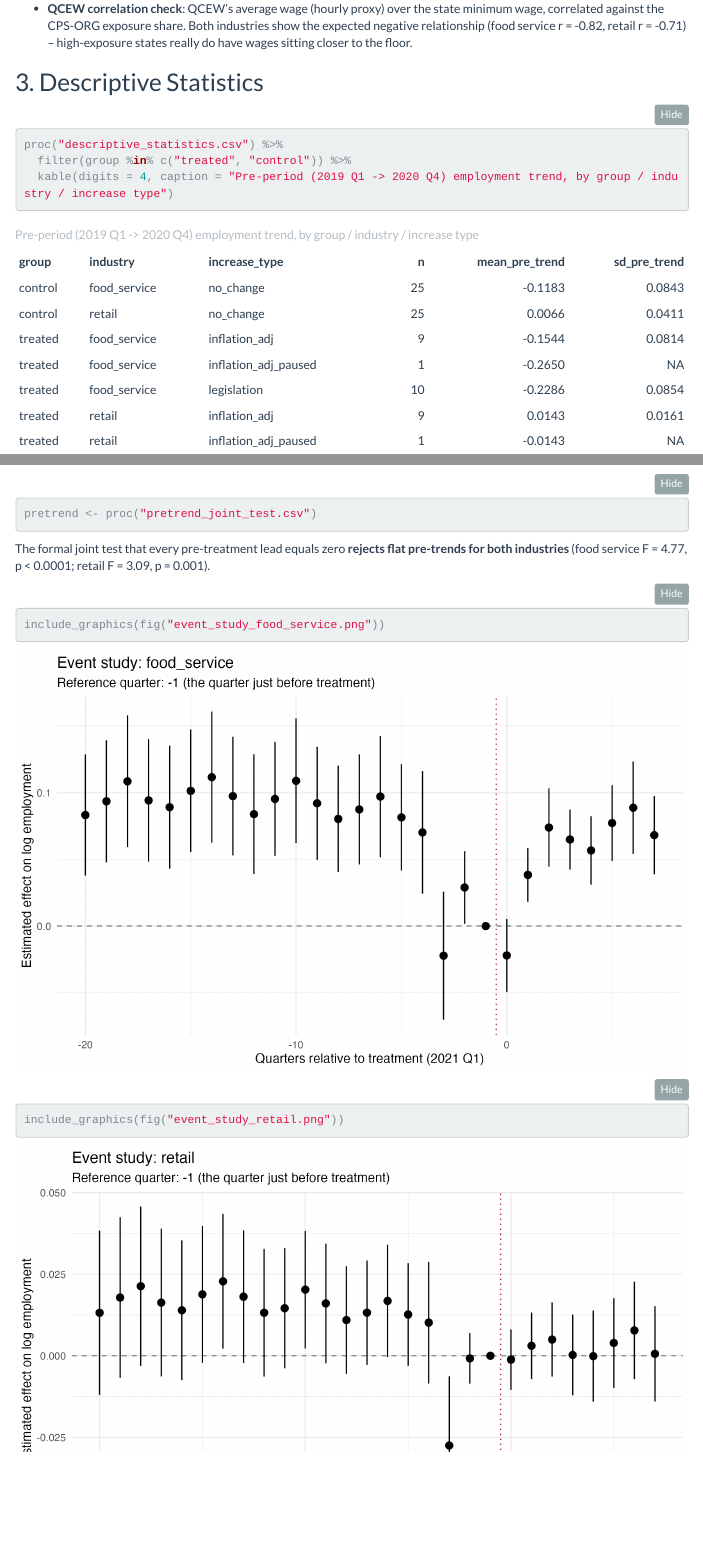
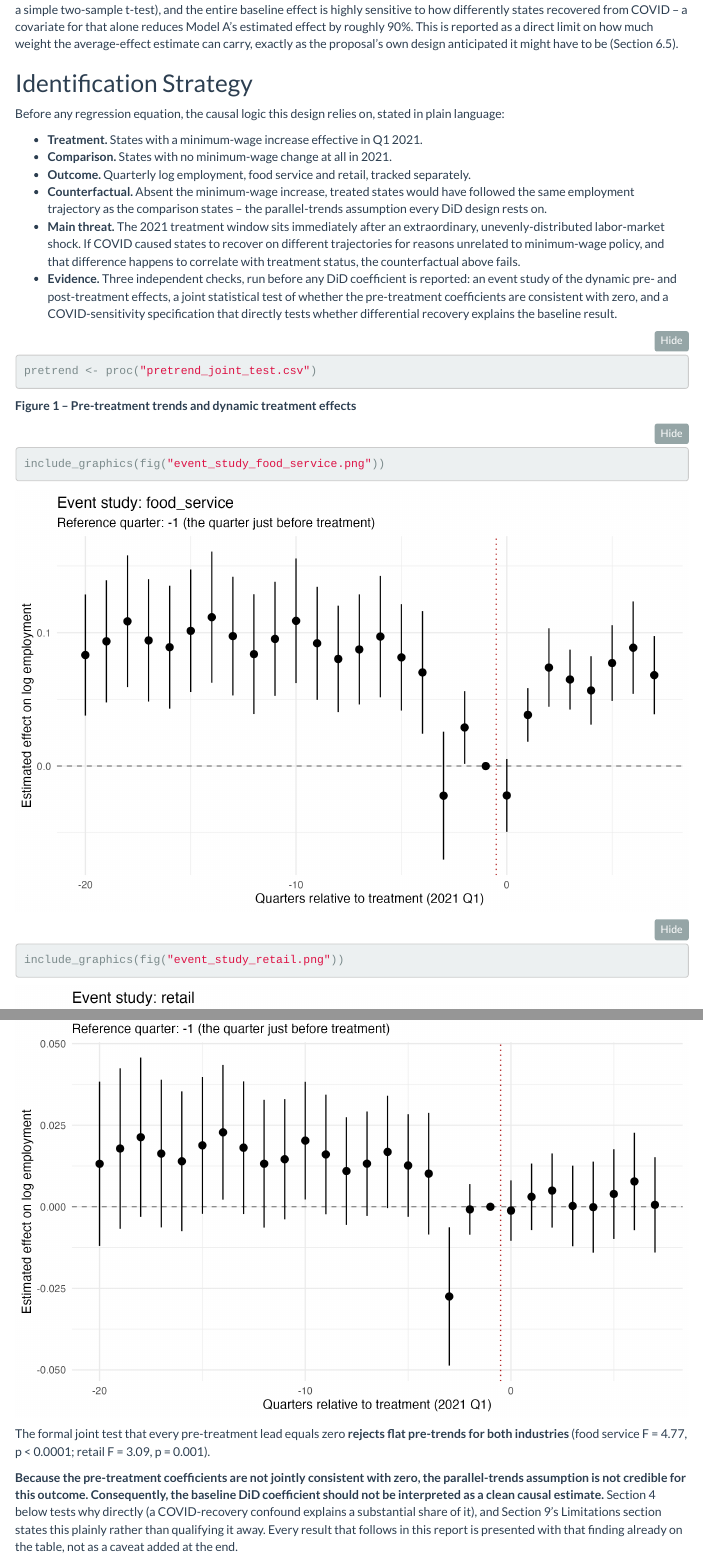
Before and after one commit to Charith-Reddy-Pareddy/min-wage-difference-in-differences-study, an R Markdown document (reports/final_report.Rmd): the page in a window 1100 px wide, from 1580 px down before the commit and from 410 px down after it, and a second part further down, joined at a grey line. The pictures show the output file reports/final_report.html that the author committed with the source, opened offline; folded parts are opened; menus at the side of the page are left out.

Commit message:
Add identification strategy section

````diff
--- a/reports/final_report.Rmd
+++ b/reports/final_report.Rmd
@@ -47,6 +47,57 @@ recovered from COVID -- a covariate for that alone reduces Model A's
 estimated effect by roughly 90%. This is reported as a direct limit on
 how much weight the average-effect estimate can carry, exactly as the
 proposal's own design anticipated it might have to be (Section 6.5).
+
+## Identification Strategy
+
+Before any regression equation, the causal logic this design relies on,
+stated in plain language:
+
+- **Treatment.** States with a minimum-wage increase effective in Q1
+  2021.
+- **Comparison.** States with no minimum-wage change at all in 2021.
+- **Outcome.** Quarterly log employment, food service and retail,
+  tracked separately.
+- **Counterfactual.** Absent the minimum-wage increase, treated states
+  would have followed the same employment trajectory as the comparison
+  states -- the parallel-trends assumption every DiD design rests on.
+- **Main threat.** The 2021 treatment window sits immediately after an
+  extraordinary, unevenly-distributed labor-market shock. If COVID
+  caused states to recover on different trajectories for reasons
+  unrelated to minimum-wage policy, and that difference happens to
+  correlate with treatment status, the counterfactual above fails.
+- **Evidence.** Three independent checks, run before any DiD coefficient
+  is reported: an event study of the dynamic pre- and post-treatment
+  effects, a joint statistical test of whether the pre-treatment
+  coefficients are consistent with zero, and a COVID-sensitivity
+  specification that directly tests whether differential recovery
+  explains the baseline result.
+
+```{r pretrend-test-early}
+pretrend <- proc("pretrend_joint_test.csv")
+```
+
+**Figure 1 -- Pre-treatment trends and dynamic treatment effects**
+
+```{r event-study-plots-early, out.width="100%"}
+include_graphics(fig("event_study_food_service.png"))
+include_graphics(fig("event_study_retail.png"))
+```
+
+The formal joint test that every pre-treatment lead equals zero
+**rejects flat pre-trends for both industries** (food service F =
+`r round(pretrend$pretrend_f_stat[1], 2)`, p < 0.0001; retail F =
+`r round(pretrend$pretrend_f_stat[2], 2)`, p =
+`r round(pretrend$pretrend_p_value[2], 4)`).
+
+**Because the pre-treatment coefficients are not jointly consistent with
+zero, the parallel-trends assumption is not credible for this outcome.
+Consequently, the baseline DiD coefficient should not be interpreted as
+a clean causal estimate.** Section 4 below tests why directly (a
+COVID-recovery confound explains a substantial share of it), and Section
+9's Limitations section states this plainly rather than qualifying it
+away. Every result that follows in this report is presented with that
+finding already on the table, not as a caveat added at the end.
 
 ## 1. Data and Treatment Classification
 
@@ -136,18 +187,3 @@ itself can carry if pre-trends look poor."
 
 Dynamic treated × quarter-relative-to-treatment effects, state and
 quarter fixed effects, state-clustered SEs, 2016 Q1-2022 Q4 (the longest
-window the growth covariates allow).
-
-```{r pretrend-test}
-pretrend <- proc("pretrend_joint_test.csv")
-```
-
-The formal joint test that every pre-treatment lead equals zero
-**rejects flat pre-trends for both industries** (food service F =
-`r round(pretrend$pretrend_f_stat[1], 2)`, p < 0.0001; retail F =
-`r round(pretrend$pretrend_f_stat[2], 2)`, p =
-`r round(pretrend$pretrend_p_value[2], 4)`).
-
-```{r event-study-plots, out.width="100%"}
-include_graphics(fig("event_study_food_service.png"))
-include_graphics(fig("event_study_retail.png"))
````
Also changed, not shown: reports/final_report.html, reports/final_report.Rmd (4 more changed lines).
